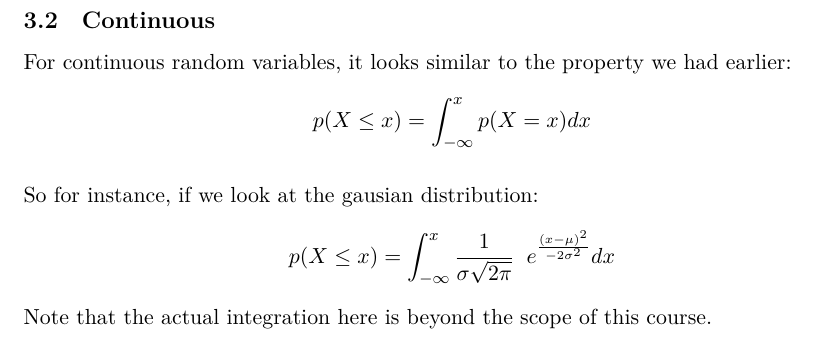
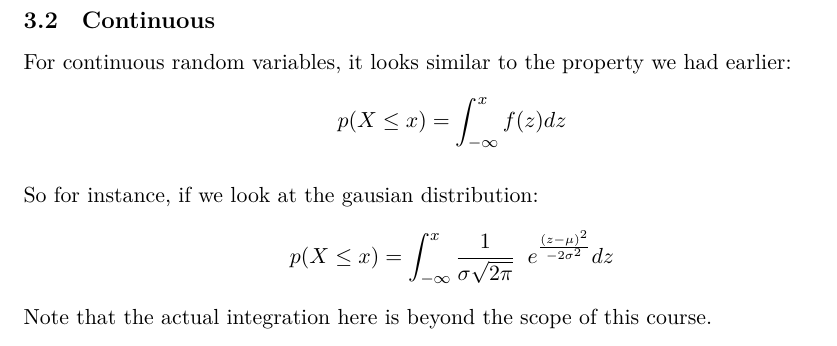
Before and after one commit to deblasiolab/02-680_Documents, a LaTeX document (Notes/14_Random_Variables.tex): part of page 9 of 9, cut so that both start at the same text. The pictures show the PDF file Notes/14_Random_Variables.pdf that the author committed with the source.

Commit message:
Minor typos

```diff
--- a/Notes/14_Random_Variables.tex
+++ b/Notes/14_Random_Variables.tex
@@ -404,10 +404,10 @@ so in the example above we can ask $p(C \le 4.78) = \frac{3}{8}$.
 \subsection{Continuous}
 
 For continuous random variables, it looks similar to the property we had earlier:
-\[p(X\le x) = \int_{-\infty}^x p(X=x) dx\]
+\[p(X\le x) = \int_{-\infty}^x f(z) dz\]
 
 So for instance, if we look at the gausian distribution:
-\[p(X\le x) = \int_{-\infty}^x  \frac{1}{\sigma\sqrt{2\pi}}\;\;e^{\frac{(x-\mu)^2}{-2\sigma^2}} dx\]
+\[p(X\le x) = \int_{-\infty}^x  \frac{1}{\sigma\sqrt{2\pi}}\;\;e^{\frac{(z-\mu)^2}{-2\sigma^2}} dz\]
 Note that the actual integration here is beyond the scope of this course.
 
 
```
Also changed, not shown: Notes/includes.tex (+6 -0 lines), Notes/14_Random_Variables.pdf.
